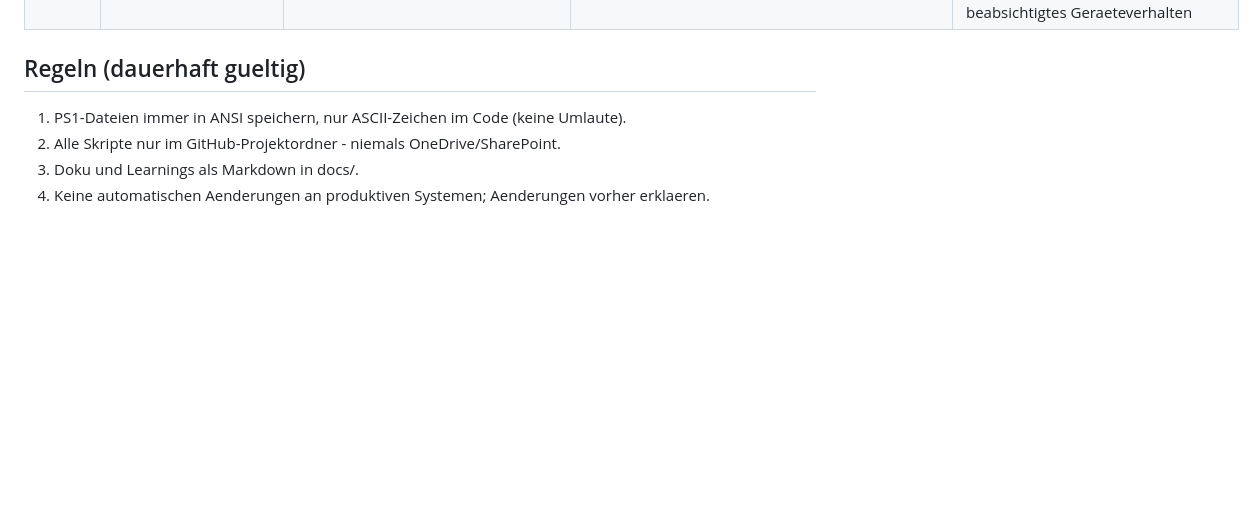
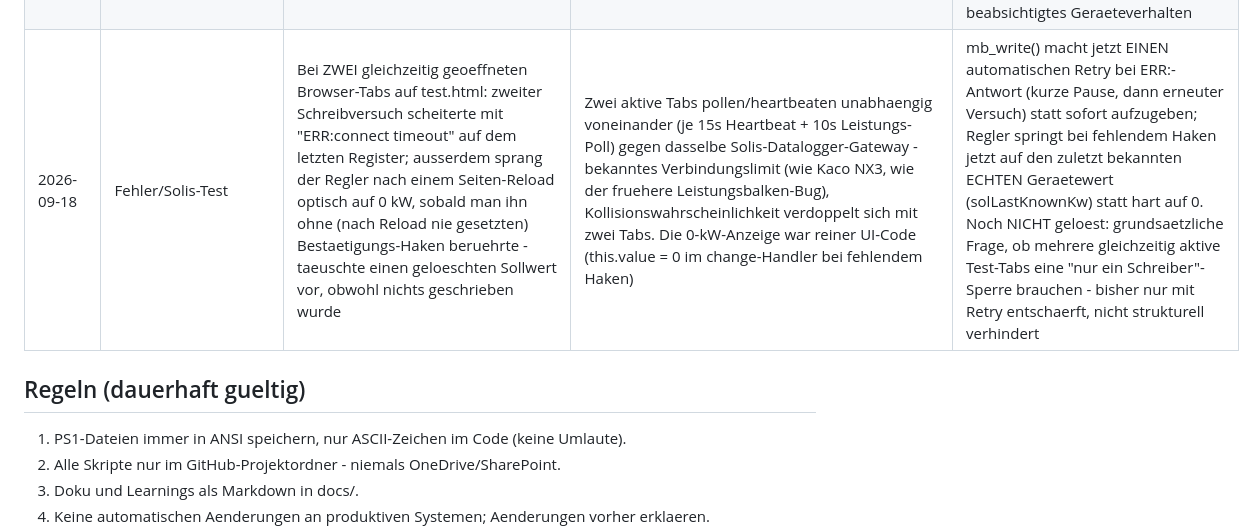
Before and after one commit to Goldbecksolar-Speier/Modbus-Proxy, a Markdown page: docs/Learnings.md, the part around the change. GitHub-like rendering; blank space fills up the shorter version.

Commit message:
docs(learnings): Multi-Tab-Verbindungskonflikt und UI-Reset-Bug dokumentieren
Co-Authored-By: Claude Sonnet 5 <noreply@anthropic.com>

```diff
--- a/docs/Learnings.md
+++ b/docs/Learnings.md
@@ -104,6 +104,7 @@
 | 2026-09-18 | Erfolg/Solis-Test | Batterie-Sollwert-Regler funktioniert jetzt AM ECHTEN GERAET: Sollwert 0,9 kW Laden -> "Aktuelle Batterieleistung" zeigte 1,00 kW, per SSH gegengeprueft (action=power lieferte 5x hintereinander OK:1000). Nach drei erfolglosen Fixes (Heartbeat-Refresh, TCP-Ueberlastung, fehlendes 44100) war die eigentliche Ursache das falsche Register-Set | 44280-44287 ("Remote Active Power Control") steht im Solis-Handbuch unter "Frequency Control Ancillary Service" - vermutlich ein spezialisierter, hier falscher Mechanismus. Das eigentlich zustaendige Register 44105 ("Control Mode") stand per Default auf 1 = "Battery Standby, kein Laden/Entladen" und blockierte dadurch vermutlich JEDE Batterieaktion, unabhaengig vom benutzten Sollwert-Register | Umgestellt auf 44105 (Control Mode, 2 = Battery charge/discharge control) + 44106/44107 (Sollwert S32, Einheit 10 W statt der vorherigen 1 W bei 44282/283!) - dasselbe Handbuch-Kapitel wie das bereits funktionierende Netzbezug-Limit (44100-104); test_solis.cgi entsprechend umgebaut (Commit 89e1c71); Lehre: bei "Schreibbefehl wird bestaetigt, wirkt aber nicht" immer pruefen, ob ein uebergeordnetes Mode-/Enable-Register in einem ANDEREN Handbuchkapitel das eigentlich benutzte Register unwirksam macht, statt nur am Sollwert-Register selbst zu suchen. Noch offen: Standby- und Entlade-Test (negativer kW-Wert) |
 | 2026-09-18 | Erfolg/Solis-Test | Standby-Test bestaetigt: Leistung geht nach Druck auf "Standby" (schreibt 44105=1) zurueck auf 0 - Regler kann Laden UND zuverlaessig stoppen | Anschluss an vorherige Zeile (44105/44106-107-Umstellung) | Feature Solis-Batterie-Sollwert-Regler damit als funktionsfaehig abgeschlossen (Laden + Stoppen verifiziert); Entladen (negativer kW-Wert) noch nicht separat am Geraet getestet, aber wegen symmetrischem S32-Vorzeichen-Design mit hoher Wahrscheinlichkeit ebenfalls funktionsfaehig |
 | 2026-09-18 | Verifikation/Solis-Test | Entlade-Test bestaetigt (-0,8 kW befohlen -> -0,70 kW gemessen); zusaetzlich beobachtet: beim ERHOEHEN des Sollwerts reagiert die reale Batterieleistung spuerbar langsamer als beim Verringern/Entladen | Komplettes 150-seitiges Solis-Handbuch (RS485_MODBUS ESINV-33000ID) durchsucht: im genutzten Remote-Dispatch-Real-Time-Control-Block (44105-44115) existiert KEIN schreibbares Ramp-Rate-Register. Gefunden wurde stattdessen eine Status-Bitmaske ("Remote Control Power Limiting Reason"), die BIT05 "limited by active power Ramp-up (grid code)" anzeigt - ein fest einprogrammiertes, netzcode-pflichtiges Anstiegsgeschwindigkeit-Limit beim Leistungsanstieg | KEIN Bug, keine Fixmoeglichkeit per Modbus - normales, vom Wechselrichter selbst erzwungenes Netzanschluss-Compliance-Verhalten (asymmetrisch: nur beim Erhoehen, nicht beim Verringern). Lehre: bei scheinbar "trägem" Verhalten nach einem erfolgreichen Fix erst das Handbuch nach Status-/Grenz-Bitmasken durchsuchen, bevor man ein fehlendes/falsches eigenes Register vermutet - manche Traegheit ist beabsichtigtes Geraeteverhalten |
+| 2026-09-18 | Fehler/Solis-Test | Bei ZWEI gleichzeitig geoeffneten Browser-Tabs auf test.html: zweiter Schreibversuch scheiterte mit "ERR:connect timeout" auf dem letzten Register; ausserdem sprang der Regler nach einem Seiten-Reload optisch auf 0 kW, sobald man ihn ohne (nach Reload nie gesetzten) Bestaetigungs-Haken beruehrte - taeuschte einen geloeschten Sollwert vor, obwohl nichts geschrieben wurde | Zwei aktive Tabs pollen/heartbeaten unabhaengig voneinander (je 15s Heartbeat + 10s Leistungs-Poll) gegen dasselbe Solis-Datalogger-Gateway - bekanntes Verbindungslimit (wie Kaco NX3, wie der fruehere Leistungsbalken-Bug), Kollisionswahrscheinlichkeit verdoppelt sich mit zwei Tabs. Die 0-kW-Anzeige war reiner UI-Code (this.value = 0 im change-Handler bei fehlendem Haken) | mb_write() macht jetzt EINEN automatischen Retry bei ERR:-Antwort (kurze Pause, dann erneuter Versuch) statt sofort aufzugeben; Regler springt bei fehlendem Haken jetzt auf den zuletzt bekannten ECHTEN Geraetewert (solLastKnownKw) statt hart auf 0. Noch NICHT geloest: grundsaetzliche Frage, ob mehrere gleichzeitig aktive Test-Tabs eine "nur ein Schreiber"-Sperre brauchen - bisher nur mit Retry entschaerft, nicht strukturell verhindert |
 
 ## Regeln (dauerhaft gueltig)
 
```
